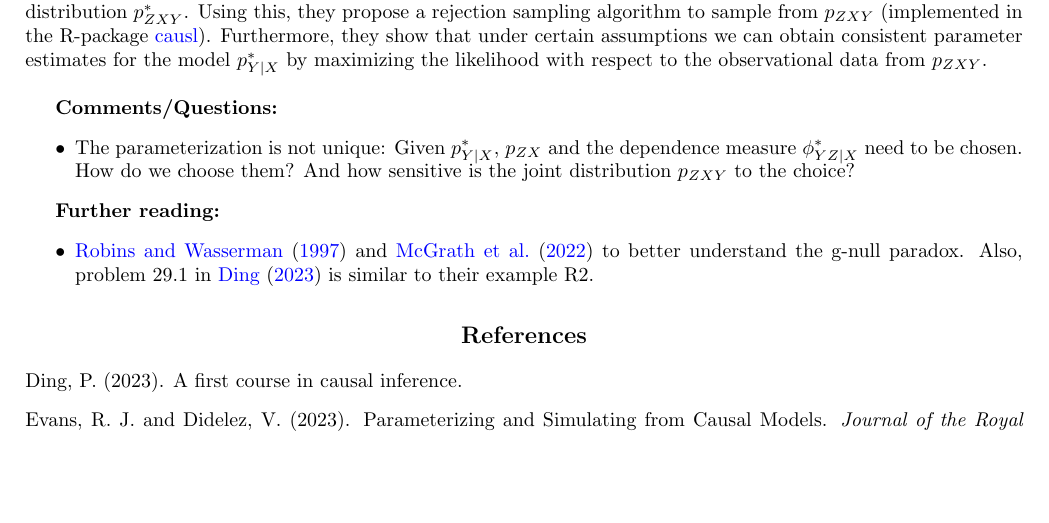
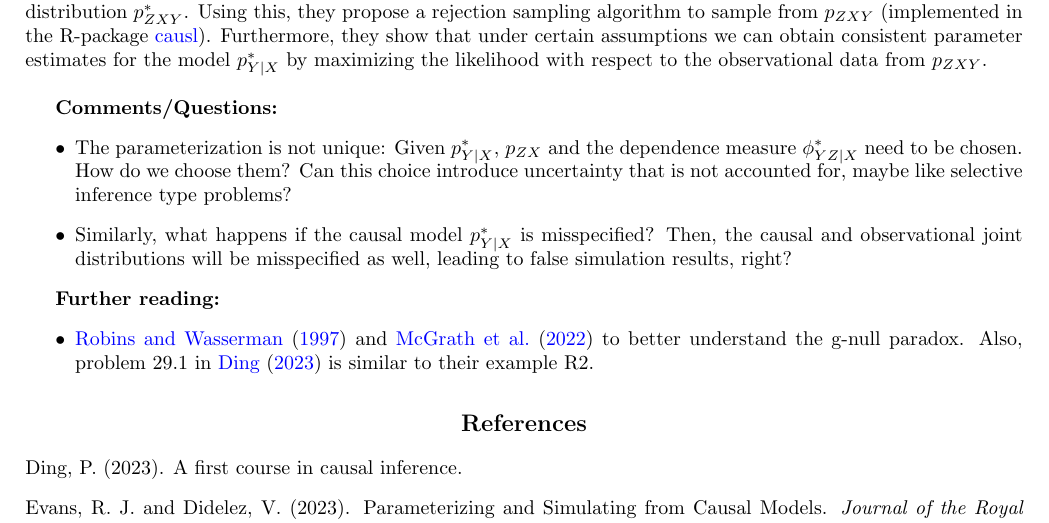
Before and after one commit to gregorsteiner/Evans_Didelez_2023, a LaTeX document (notes.tex): part of the page, cut so that both start at the same text, the shorter picture padded with empty space. Compiled offline with pdfLaTeX.

Commit message:
More comments

```diff
--- a/notes.tex
+++ b/notes.tex
@@ -27,7 +27,8 @@ This document collects my notes on \cite{evans_didelez_2023}. They propose a new
 
 \textbf{Comments/Questions:}
 \begin{itemize}
-	\item The parameterization is not unique: Given $p_{Y|X}^*$, $p_{ZX}$ and the dependence measure $ \phi_{YZ | X}^*$ need to be chosen. How do we choose them? And how sensitive is the joint distribution $p_{ZXY}$ to the choice?
+	\item The parameterization is not unique: Given $p_{Y|X}^*$, $p_{ZX}$ and the dependence measure $ \phi_{YZ | X}^*$ need to be chosen. How do we choose them? Can this choice introduce uncertainty that is not accounted for, maybe like selective inference type problems?
+	\item Similarly, what happens if the causal model $p_{Y|X}^*$ is misspecified? Then, the causal and observational joint distributions will be misspecified as well, leading to false simulation results, right?
 \end{itemize}
 
 \textbf{Further reading:}
```
Also changed, not shown: notes.pdf.
